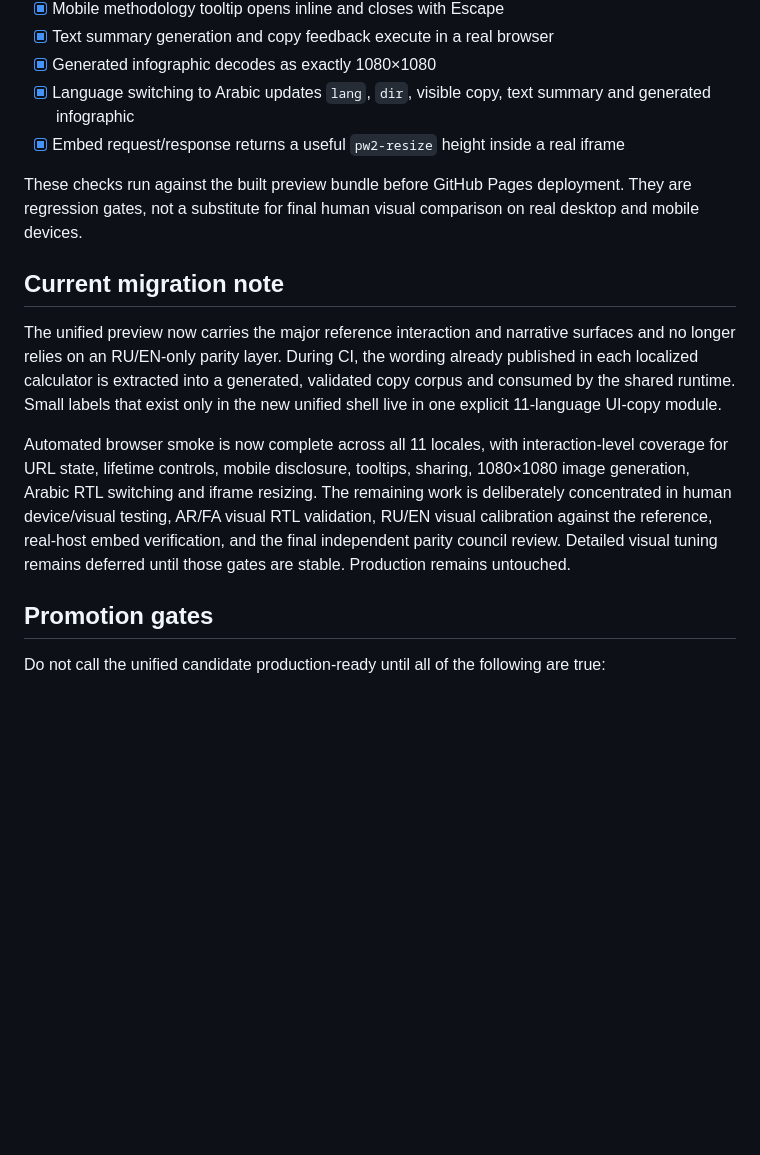
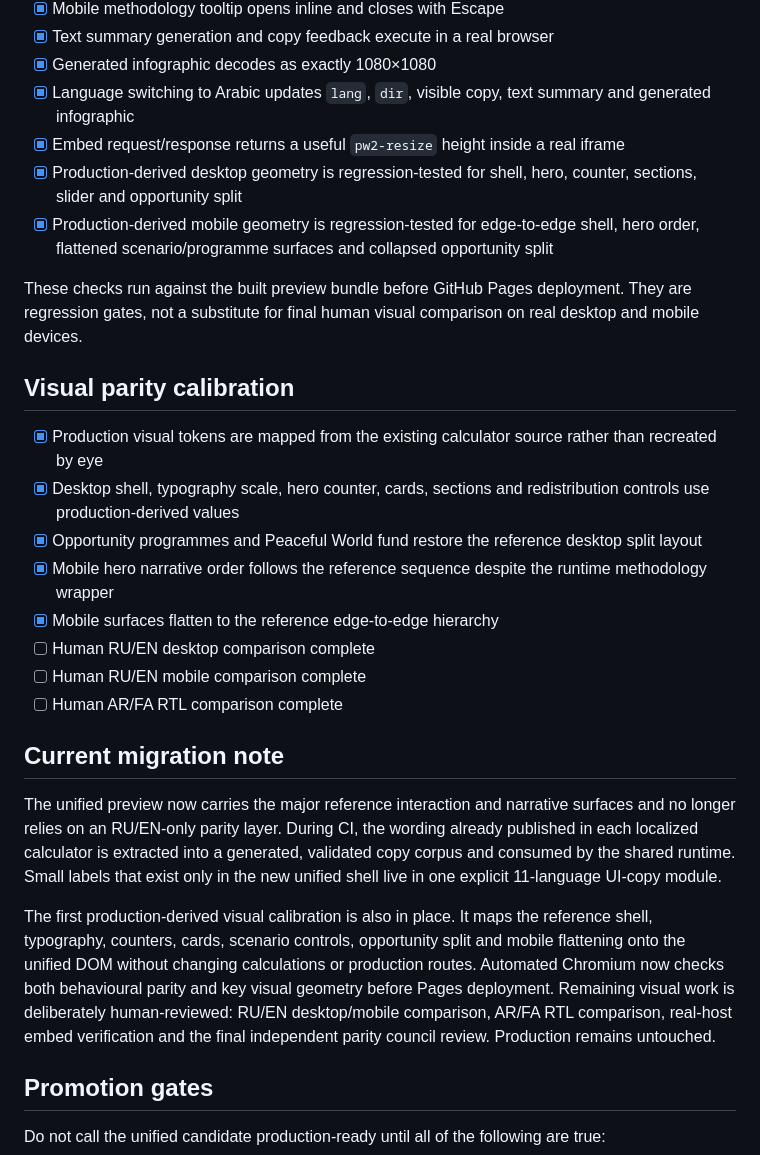
Before and after one commit to peaceful-world-org/true-cost-of-war, a Markdown page: unified/PARITY_CHECKLIST.md, the part around the change. GitHub-like rendering; blank space fills up the shorter version.

Commit message:
Record production-derived visual parity gates

```diff
--- a/unified/PARITY_CHECKLIST.md
+++ b/unified/PARITY_CHECKLIST.md
@@ -79,14 +79,27 @@ Goal: migrate the proven product into the unified architecture without redesigni
 - [x] Generated infographic decodes as exactly 1080×1080
 - [x] Language switching to Arabic updates `lang`, `dir`, visible copy, text summary and generated infographic
 - [x] Embed request/response returns a useful `pw2-resize` height inside a real iframe
+- [x] Production-derived desktop geometry is regression-tested for shell, hero, counter, sections, slider and opportunity split
+- [x] Production-derived mobile geometry is regression-tested for edge-to-edge shell, hero order, flattened scenario/programme surfaces and collapsed opportunity split
 
 These checks run against the built preview bundle before GitHub Pages deployment. They are regression gates, not a substitute for final human visual comparison on real desktop and mobile devices.
+
+## Visual parity calibration
+
+- [x] Production visual tokens are mapped from the existing calculator source rather than recreated by eye
+- [x] Desktop shell, typography scale, hero counter, cards, sections and redistribution controls use production-derived values
+- [x] Opportunity programmes and Peaceful World fund restore the reference desktop split layout
+- [x] Mobile hero narrative order follows the reference sequence despite the runtime methodology wrapper
+- [x] Mobile surfaces flatten to the reference edge-to-edge hierarchy
+- [ ] Human RU/EN desktop comparison complete
+- [ ] Human RU/EN mobile comparison complete
+- [ ] Human AR/FA RTL comparison complete
 
 ## Current migration note
 
 The unified preview now carries the major reference interaction and narrative surfaces and no longer relies on an RU/EN-only parity layer. During CI, the wording already published in each localized calculator is extracted into a generated, validated copy corpus and consumed by the shared runtime. Small labels that exist only in the new unified shell live in one explicit 11-language UI-copy module.
 
-Automated browser smoke is now complete across all 11 locales, with interaction-level coverage for URL state, lifetime controls, mobile disclosure, tooltips, sharing, 1080×1080 image generation, Arabic RTL switching and iframe resizing. The remaining work is deliberately concentrated in human device/visual testing, AR/FA visual RTL validation, RU/EN visual calibration against the reference, real-host embed verification, and the final independent parity council review. Detailed visual tuning remains deferred until those gates are stable. Production remains untouched.
+The first production-derived visual calibration is also in place. It maps the reference shell, typography, counters, cards, scenario controls, opportunity split and mobile flattening onto the unified DOM without changing calculations or production routes. Automated Chromium now checks both behavioural parity and key visual geometry before Pages deployment. Remaining visual work is deliberately human-reviewed: RU/EN desktop/mobile comparison, AR/FA RTL comparison, real-host embed verification and the final independent parity council review. Production remains untouched.
 
 ## Promotion gates
 
```
